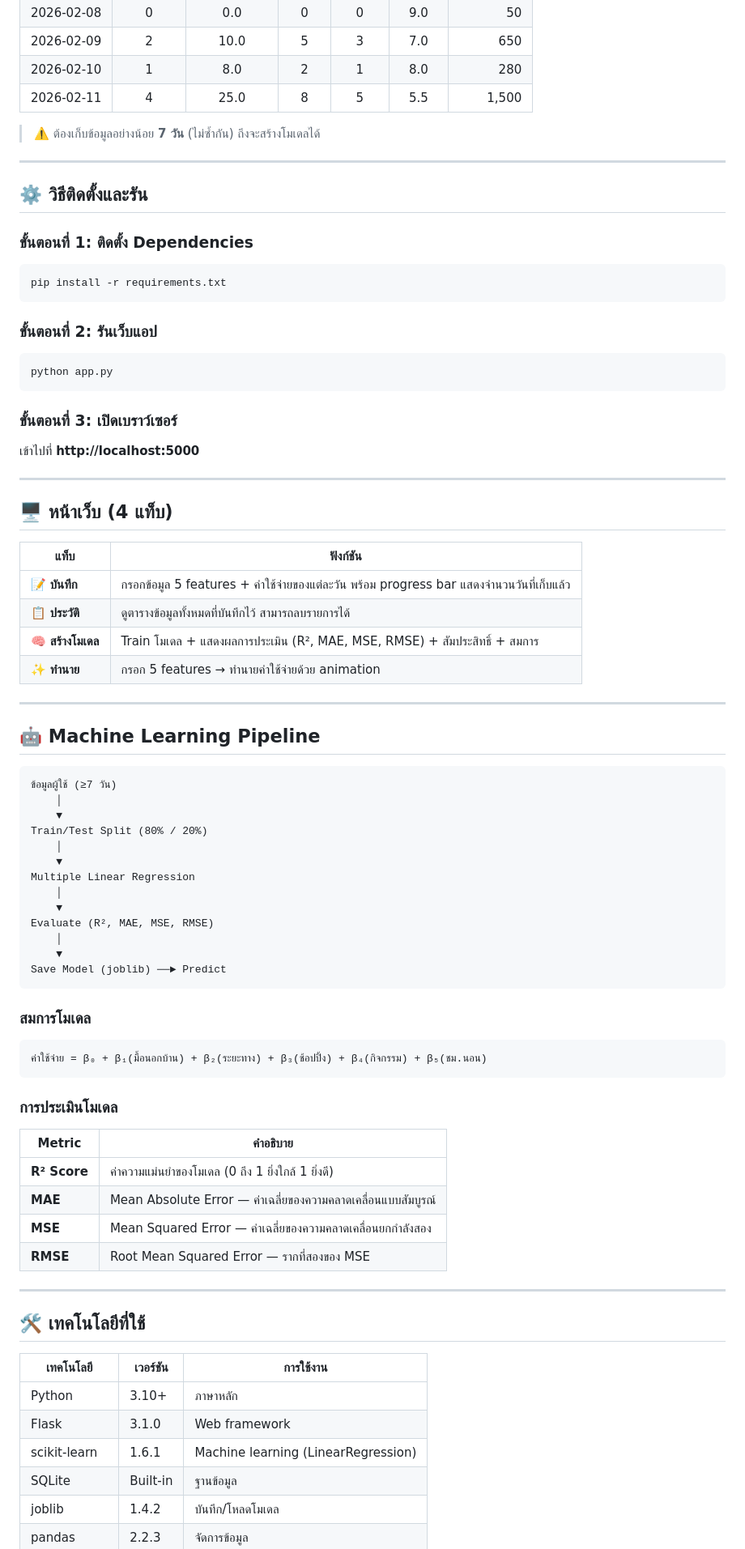
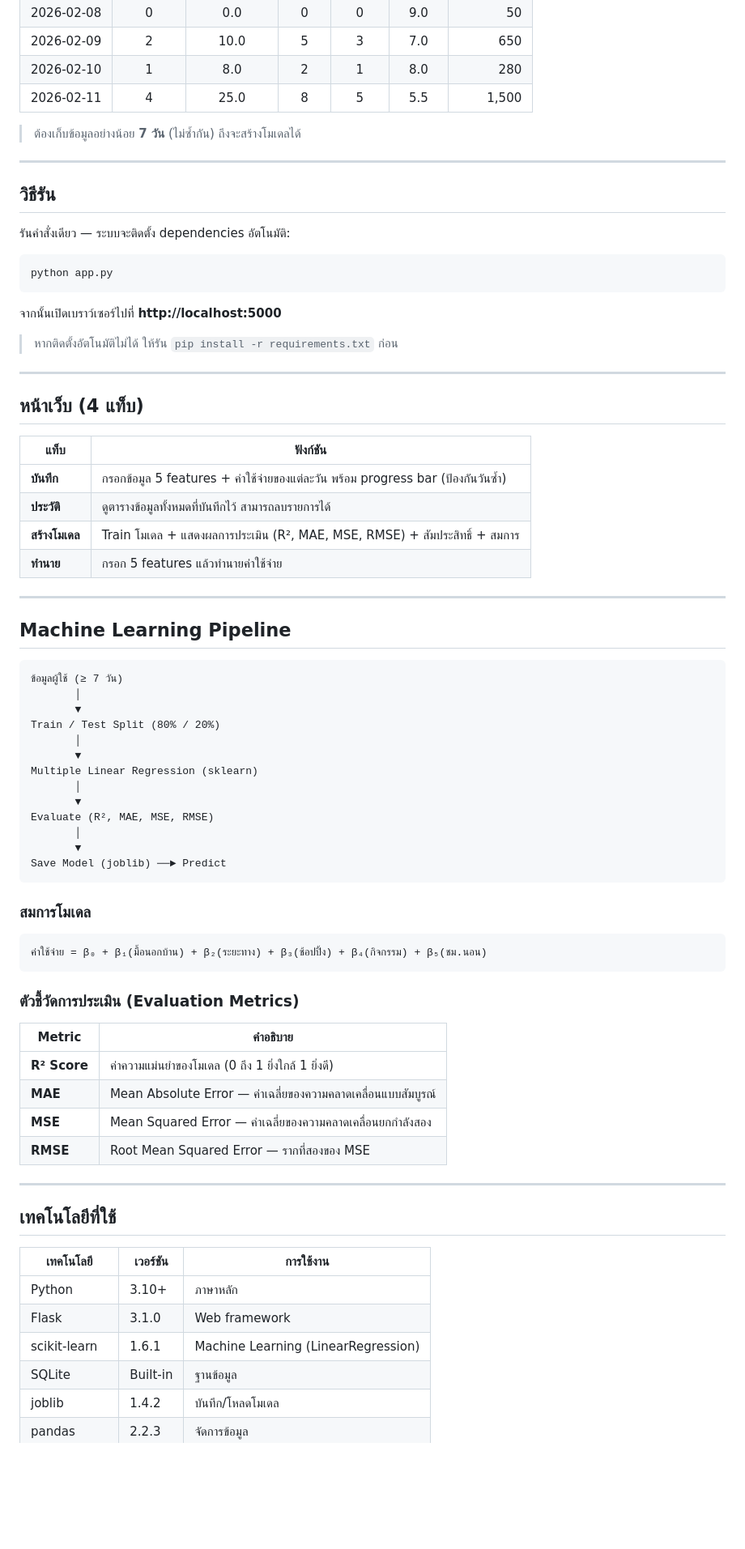
Before and after one commit to ffourwheel/PredictDaliyCosts, a Markdown page: README.md, the part around one of its changes. Shown at 81% size. GitHub-like rendering; blank space fills up the shorter version.

````diff
--- a/README.md
+++ b/README.md
@@ -75,56 +76,50 @@ PredictCost/
 | 2026-02-10 | 1 | 8.0 | 2 | 1 | 8.0 | 280 |
 | 2026-02-11 | 4 | 25.0 | 8 | 5 | 5.5 | 1,500 |
 
-> ⚠️ ต้องเก็บข้อมูลอย่างน้อย **7 วัน** (ไม่ซ้ำกัน) ถึงจะสร้างโมเดลได้
+> ต้องเก็บข้อมูลอย่างน้อย **7 วัน** (ไม่ซ้ำกัน) ถึงจะสร้างโมเดลได้
 
 ---
 
-## ⚙️ วิธีติดตั้งและรัน
+## วิธีรัน
 
-### ขั้นตอนที่ 1: ติดตั้ง Dependencies
-
-```bash
-pip install -r requirements.txt
-```
-
-### ขั้นตอนที่ 2: รันเว็บแอป
+รันคำสั่งเดียว — ระบบจะติดตั้ง dependencies อัตโนมัติ:
 
 ```bash
 python app.py
 ```
 
-### ขั้นตอนที่ 3: เปิดเบราว์เซอร์
+จากนั้นเปิดเบราว์เซอร์ไปที่ **http://localhost:5000**
 
-เข้าไปที่ **http://localhost:5000**
+> หากติดตั้งอัตโนมัติไม่ได้ ให้รัน `pip install -r requirements.txt` ก่อน
 
 ---
 
-## 🖥️ หน้าเว็บ (4 แท็บ)
+## หน้าเว็บ (4 แท็บ)
 
 | แท็บ | ฟังก์ชัน |
 |---|---|
-| 📝 **บันทึก** | กรอกข้อมูล 5 features + ค่าใช้จ่ายของแต่ละวัน พร้อม progress bar แสดงจำนวนวันที่เก็บแล้ว |
-| 📋 **ประวัติ** | ดูตารางข้อมูลทั้งหมดที่บันทึกไว้ สามารถลบรายการได้ |
-| 🧠 **สร้างโมเดล** | Train โมเดล + แสดงผลการประเมิน (R², MAE, MSE, RMSE) + สัมประสิทธิ์ + สมการ |
-| ✨ **ทำนาย** | กรอก 5 features → ทำนายค่าใช้จ่ายด้วย animation |
+| **บันทึก** | กรอกข้อมูล 5 features + ค่าใช้จ่ายของแต่ละวัน พร้อม progress bar (ป้องกันวันซ้ำ) |
+| **ประวัติ** | ดูตารางข้อมูลทั้งหมดที่บันทึกไว้ สามารถลบรายการได้ |
+| **สร้างโมเดล** | Train โมเดล + แสดงผลการประเมิน (R², MAE, MSE, RMSE) + สัมประสิทธิ์ + สมการ |
+| **ทำนาย** | กรอก 5 features แล้วทำนายค่าใช้จ่าย |
 
 ---
 
-## 🤖 Machine Learning Pipeline
+## Machine Learning Pipeline
 
 ```
-ข้อมูลผู้ใช้ (≥7 วัน)
-    │
-    ▼
-Train/Test Split (80% / 20%)
-    │
-    ▼
-Multiple Linear Regression
-    │
-    ▼
+ข้อมูลผู้ใช้ (≥ 7 วัน)
+       │
+       ▼
+Train / Test Split (80% / 20%)
+       │
+       ▼
+Multiple Linear Regression (sklearn)
+       │
+       ▼
 Evaluate (R², MAE, MSE, RMSE)
-    │
-    ▼
+       │
+       ▼
 Save Model (joblib) ──► Predict
 ```
 
@@ -134,7 +129,7 @@ Save Model (joblib) ──► Predict
 ค่าใช้จ่าย = β₀ + β₁(มื้อนอกบ้าน) + β₂(ระยะทาง) + β₃(ช้อปปิ้ง) + β₄(กิจกรรม) + β₅(ชม.นอน)
 ```
 
-### การประเมินโมเดล
+### ตัวชี้วัดการประเมิน (Evaluation Metrics)
 
 | Metric | คำอธิบาย |
 |---|---|
@@ -145,13 +140,13 @@ Save Model (joblib) ──► Predict
 
 ---
 
-## 🛠️ เทคโนโลยีที่ใช้
+## เทคโนโลยีที่ใช้
 
 | เทคโนโลยี | เวอร์ชัน | การใช้งาน |
 |---|---|---|
 | Python | 3.10+ | ภาษาหลัก |
 | Flask | 3.1.0 | Web framework |
-| scikit-learn | 1.6.1 | Machine learning (LinearRegression) |
+| scikit-learn | 1.6.1 | Machine Learning (LinearRegression) |
 | SQLite | Built-in | ฐานข้อมูล |
 | joblib | 1.4.2 | บันทึก/โหลดโมเดล |
 | pandas | 2.2.3 | จัดการข้อมูล |
````
Also changed, not shown: other parts of README.md (+22 -21 lines).
